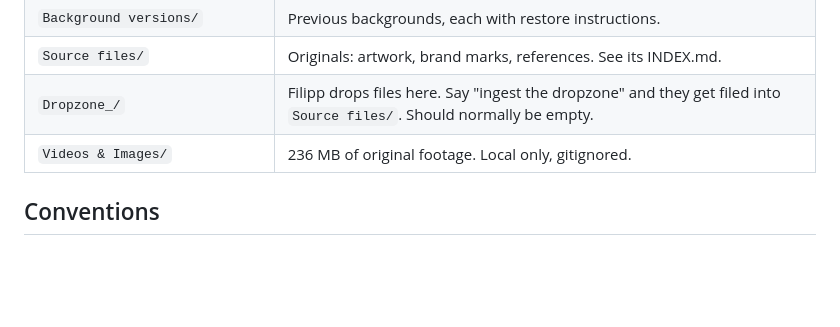
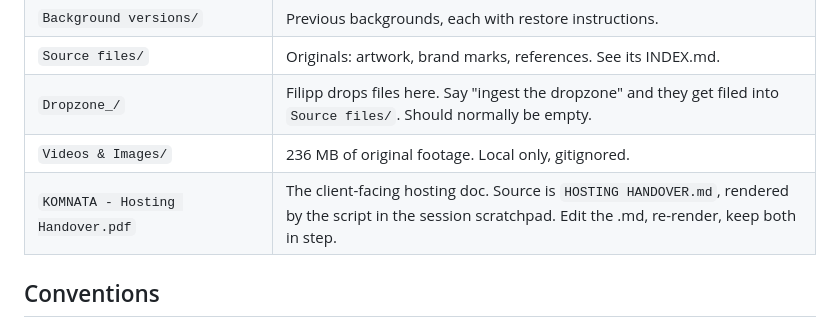
Before and after one commit to FilippB-52/komnata-website, a Markdown page: CLAUDE.md, the part around the change. GitHub-like rendering; blank space fills up the shorter version.

Commit message:
Point CLAUDE.md at the hosting handover
Co-Authored-By: Claude Opus 5 (1M context) <noreply@anthropic.com>

```diff
--- a/CLAUDE.md
+++ b/CLAUDE.md
@@ -69,6 +69,7 @@ download 3.9 MB again.
 | `Source files/` | Originals: artwork, brand marks, references. See its INDEX.md. |
 | `Dropzone_/` | Filipp drops files here. Say "ingest the dropzone" and they get filed into `Source files/`. Should normally be empty. |
 | `Videos & Images/` | 236 MB of original footage. Local only, gitignored. |
+| `KOMNATA - Hosting Handover.pdf` | The client-facing hosting doc. Source is `HOSTING HANDOVER.md`, rendered by the script in the session scratchpad. Edit the .md, re-render, keep both in step. |
 
 ## Conventions
 
```
